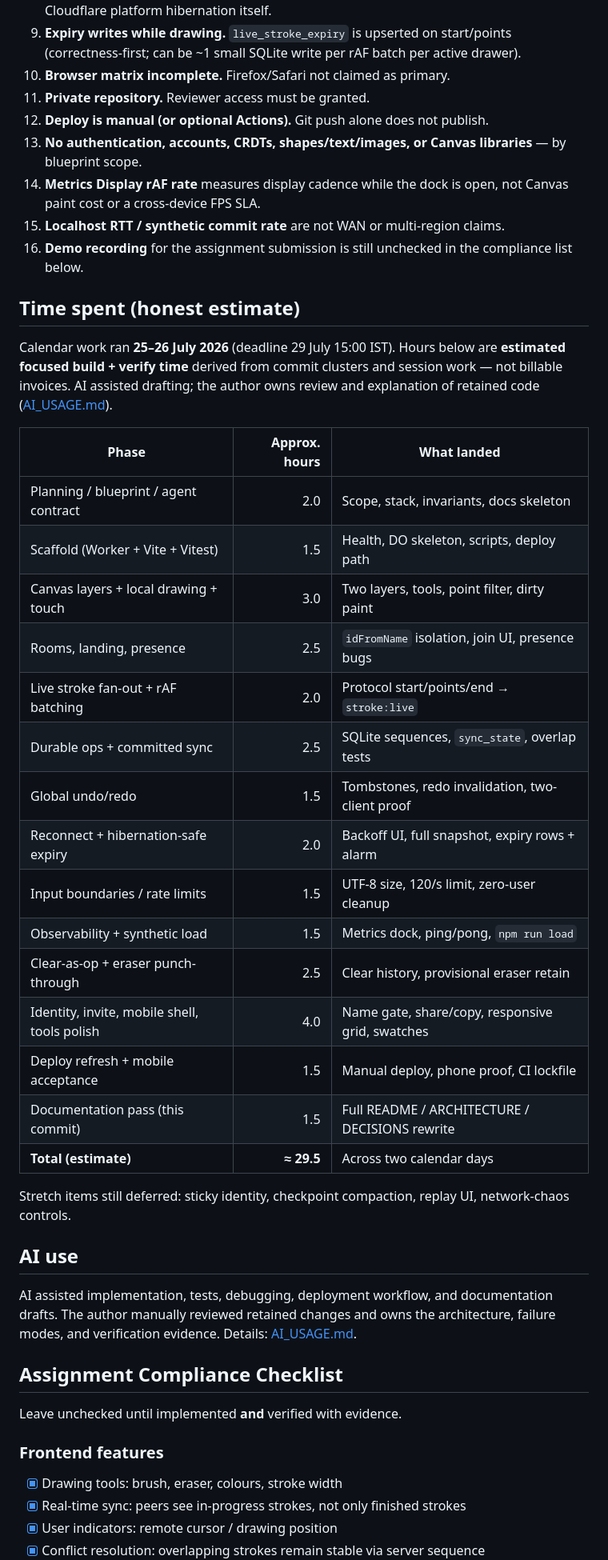
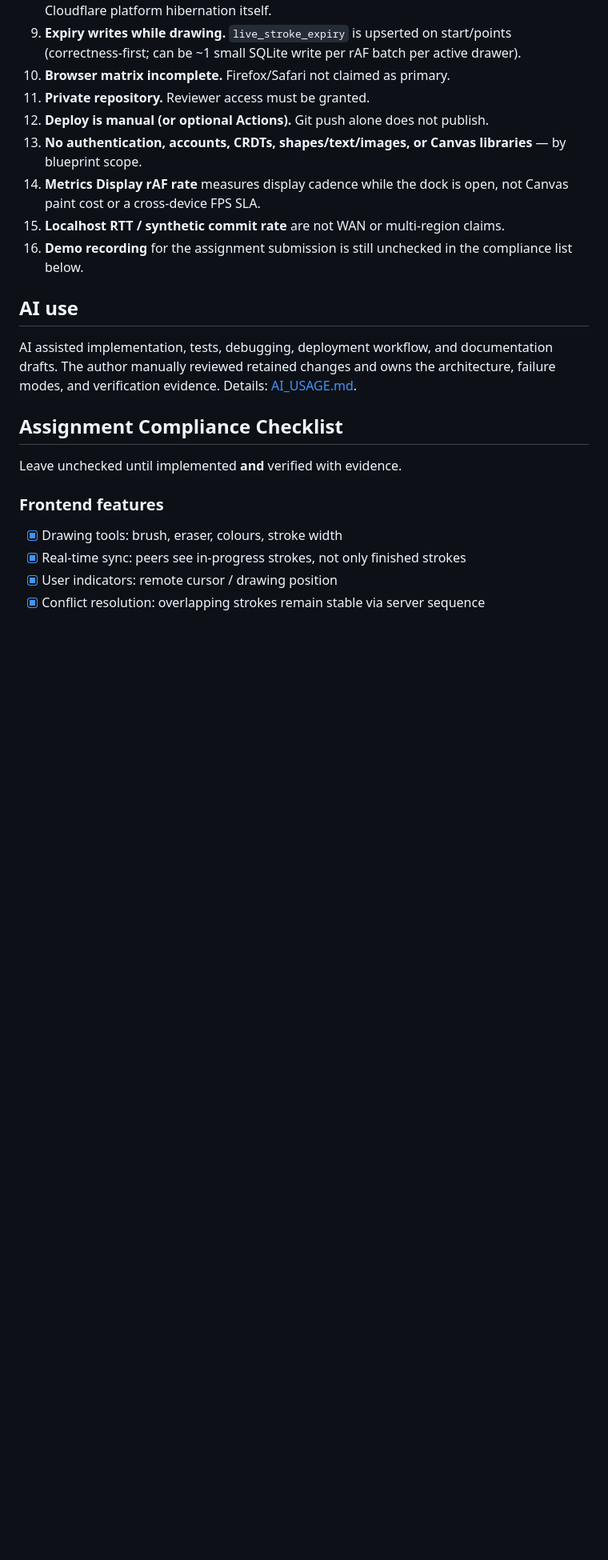
Before and after one commit to Venkat-Kolasani/Loomline, a Markdown page: README.md, the part around the change. Shown at 80% size. Rendered like a GitHub page; blank space fills up the shorter version.

Commit message:
docs(readme): remove time spent estimate section

```diff
--- a/README.md
+++ b/README.md
@@ -178,34 +178,6 @@ These are real constraints of the current code — not a backlog wishlist:
 16. **Demo recording** for the assignment submission is still unchecked in the
     compliance list below.
 
-## Time spent (honest estimate)
-
-Calendar work ran **25–26 July 2026** (deadline 29 July 15:00 IST). Hours below
-are **estimated focused build + verify time** derived from commit clusters and
-session work — not billable invoices. AI assisted drafting; the author owns
-review and explanation of retained code ([AI_USAGE.md](./AI_USAGE.md)).
-
-| Phase | Approx. hours | What landed |
-| --- | ---: | --- |
-| Planning / blueprint / agent contract | 2.0 | Scope, stack, invariants, docs skeleton |
-| Scaffold (Worker + Vite + Vitest) | 1.5 | Health, DO skeleton, scripts, deploy path |
-| Canvas layers + local drawing + touch | 3.0 | Two layers, tools, point filter, dirty paint |
-| Rooms, landing, presence | 2.5 | `idFromName` isolation, join UI, presence bugs |
-| Live stroke fan-out + rAF batching | 2.0 | Protocol start/points/end → `stroke:live` |
-| Durable ops + committed sync | 2.5 | SQLite sequences, `sync_state`, overlap tests |
-| Global undo/redo | 1.5 | Tombstones, redo invalidation, two-client proof |
-| Reconnect + hibernation-safe expiry | 2.0 | Backoff UI, full snapshot, expiry rows + alarm |
-| Input boundaries / rate limits | 1.5 | UTF-8 size, 120/s limit, zero-user cleanup |
-| Observability + synthetic load | 1.5 | Metrics dock, ping/pong, `npm run load` |
-| Clear-as-op + eraser punch-through | 2.5 | Clear history, provisional eraser retain |
-| Identity, invite, mobile shell, tools polish | 4.0 | Name gate, share/copy, responsive grid, swatches |
-| Deploy refresh + mobile acceptance | 1.5 | Manual deploy, phone proof, CI lockfile |
-| Documentation pass (this commit) | 1.5 | Full README / ARCHITECTURE / DECISIONS rewrite |
-| **Total (estimate)** | **≈ 29.5** | Across two calendar days |
-
-Stretch items still deferred: sticky identity, checkpoint compaction, replay UI,
-network-chaos controls.
-
 ## AI use
 
 AI assisted implementation, tests, debugging, deployment workflow, and
```
